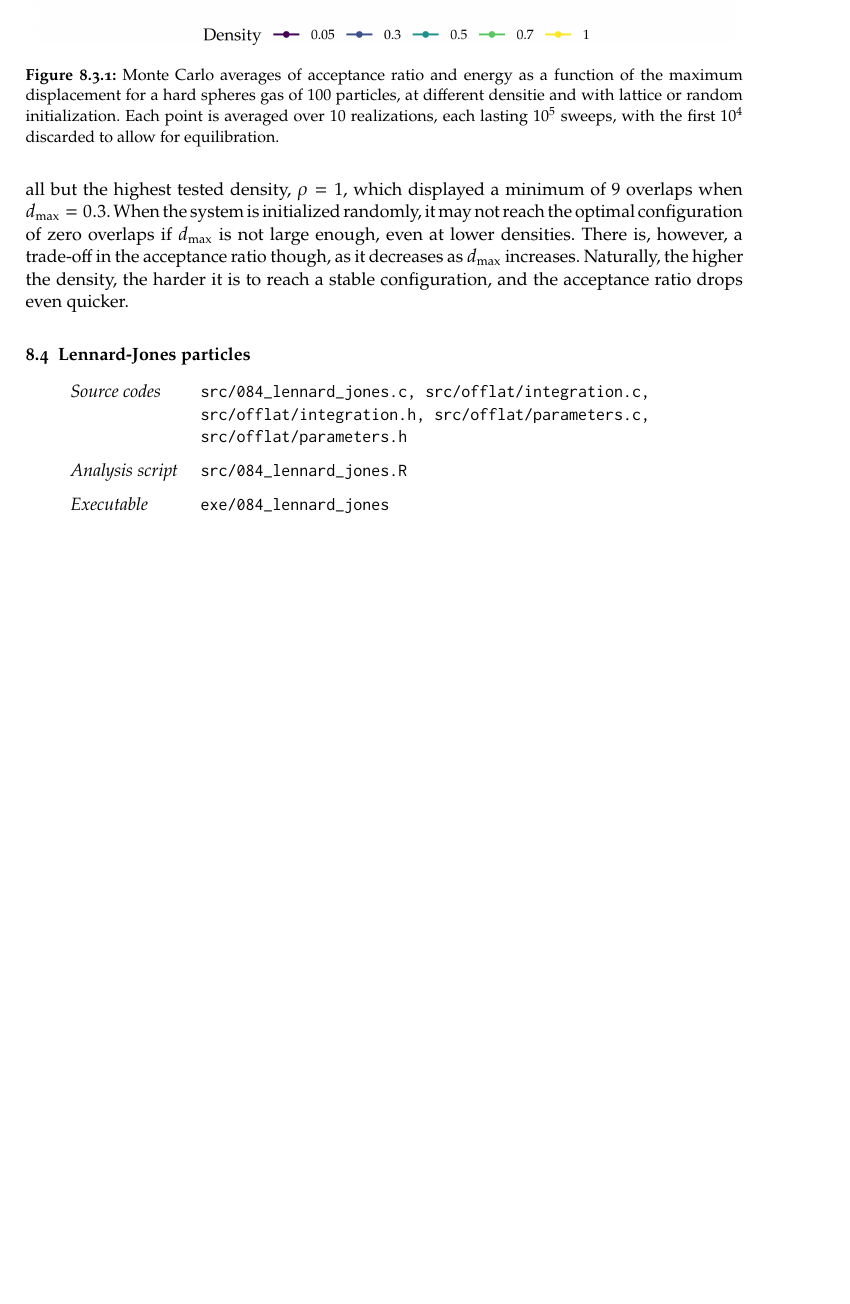
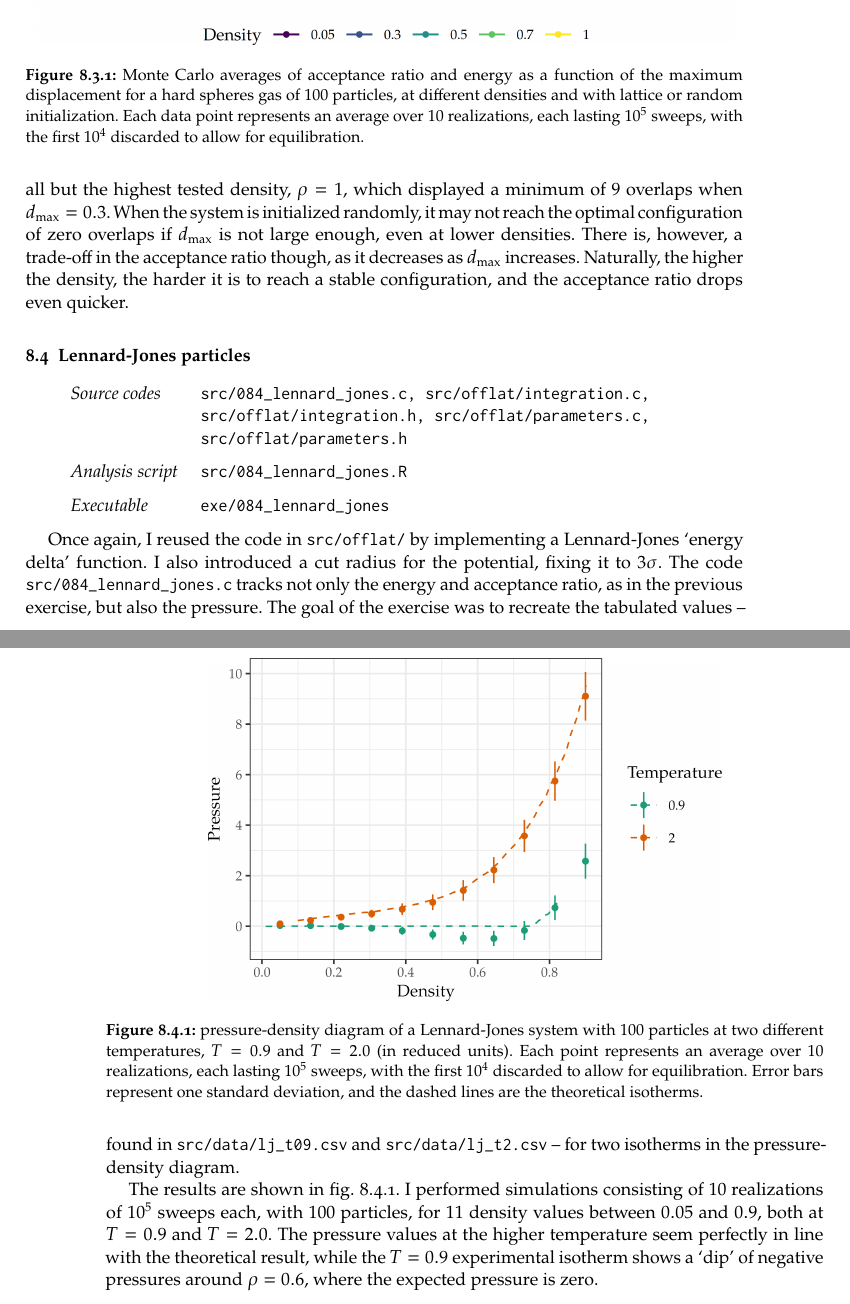
Before and after one commit to gulbord/numerical-methods, a LaTeX book (tex/nmsm.tex, which reads tex/sets/08.tex): part of page 41 of 41 before the commit and two parts of pages 41 and 42 of 42 after it, the two joined at a grey line, cut so that both start at the same text, the shorter picture padded with empty space. Compiled offline with pdfLaTeX.

Commit message:
Finish writing exercise 8.4

```diff
--- a/tex/sets/08.tex
+++ b/tex/sets/08.tex
@@ -147,9 +147,10 @@ configuration, and the acceptance ratio drops even quicker.
   \includegraphics{img/083.png}
   \caption{Monte Carlo averages of acceptance ratio and energy as a function of
     the maximum displacement for a hard spheres gas of \num{100} particles, at
-    different densitie and with lattice or random initialization. Each point is
-    averaged over \num{10} realizations, each lasting \num{e5} sweeps, with the
-    first \num{e4} discarded to allow for equilibration.}
+    different densities and with lattice or random initialization. Each data
+    point represents an average over \num{10} realizations, each lasting
+    \num{e5} sweeps, with the first \num{e4} discarded to allow for
+    equilibration.}
   \label{fig:083}
 \end{figure}
 
@@ -161,3 +162,32 @@ configuration, and the acceptance ratio drops even quicker.
   \item[Analysis script] src/084\_lennard\_jones.R
   \item[Executable] exe/084\_lennard\_jones
 \end{sourcefiles}
+
+Once again, I reused the code in \texttt{src/offlat/} by implementing a
+Lennard-Jones \enquote{energy delta} function. I also introduced a cut radius
+for the potential, fixing it to $3 \sigma$. The code
+\texttt{src/084\_lennard\_jones.c} tracks not only the energy and acceptance
+ratio, as in the previous exercise, but also the pressure. The goal of the
+exercise was to recreate the tabulated values -- found in
+\texttt{src/data/lj\_t09.csv} and \texttt{src/data/lj\_t2.csv} -- for two
+isotherms in the pressure-density diagram.
+
+The results are shown in \cref{fig:084}. I performed simulations consisting of
+\num{10} realizations of \num{e5} sweeps each, with \num{100} particles, for
+\num{11} density values between \num{0.05} and \num{0.9}, both at $T =
+\num{0.9}$ and $T = \num{2.0}$. The pressure values at the higher temperature
+seem perfectly in line with the theoretical result, while the $T = \num{0.9}$
+experimental isotherm shows a \enquote{dip} of negative pressures around $\rho =
+\num{0.6}$, where the expected pressure is zero.
+
+\begin{figure}
+  \centering
+  \includegraphics{img/084.png}
+  \caption{pressure-density diagram of a Lennard-Jones system with \num{100}
+    particles at two different temperatures, $T = \num{0.9}$ and $T = \num{2.0}$
+    (in reduced units). Each point represents an average over \num{10}
+    realizations, each lasting \num{e5} sweeps, with the first \num{e4}
+    discarded to allow for equilibration. Error bars represent one standard
+    deviation, and the dashed lines are the theoretical isotherms.}
+  \label{fig:084}
+\end{figure}
```
Also changed, not shown: tex/img/084.png, 3 other files.
